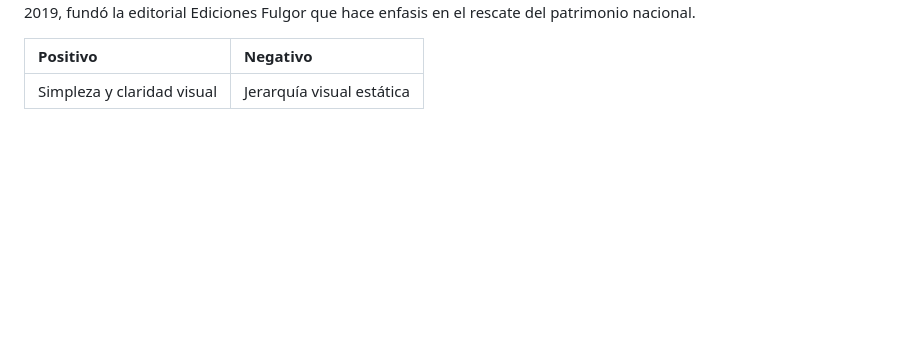
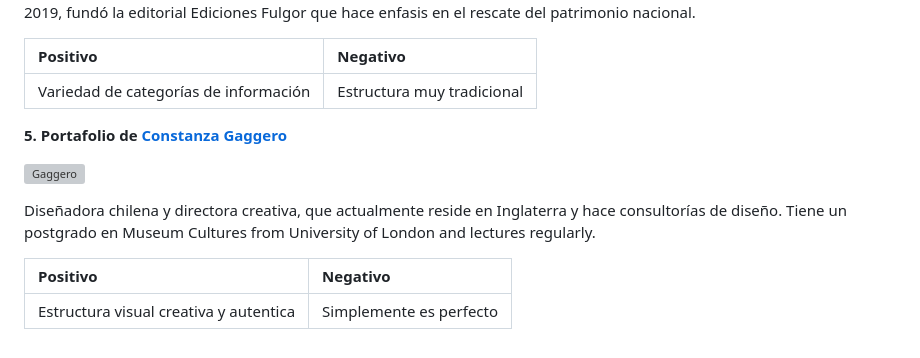
Before and after one commit to florenciavildosolae/dnm-final, a Markdown page: README.md, the part around the change. Drawn GitHub-style; blank space fills up the shorter version; grey boxes are pictures that could not be loaded.

```diff
--- a/README.md
+++ b/README.md
@@ -92,4 +92,17 @@ Jenny Abud es Diseñadora en Comunicación Visual, licenciada de la Universidad
 
 | Positivo | Negativo |
 |:------------|:---------|
-|Simpleza y claridad visual|Jerarquía visual estática|
+|Variedad de categorías de información|Estructura muy tradicional|
+
+
+
+
+**5. Portafolio de [Constanza Gaggero](https://www.gaggeroworks.co.uk/)**
+
+![Gaggero](https://github.com/florenciavildosolae/dnm-final/assets/80661211/a7527fee-e55e-433b-9064-67dddd845ffb)
+
+Diseñadora chilena y directora creativa, que actualmente reside en Inglaterra y hace consultorías de diseño. Tiene un postgrado en Museum Cultures from University of London and lectures regularly.
+
+| Positivo | Negativo |
+|:------------|:---------|
+|Estructura visual creativa y autentica|Simplemente es perfecto|
```
